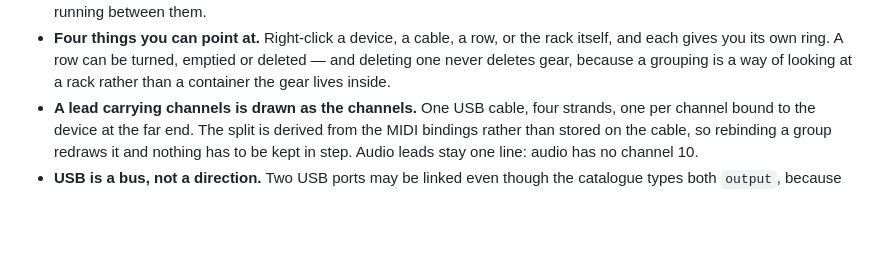
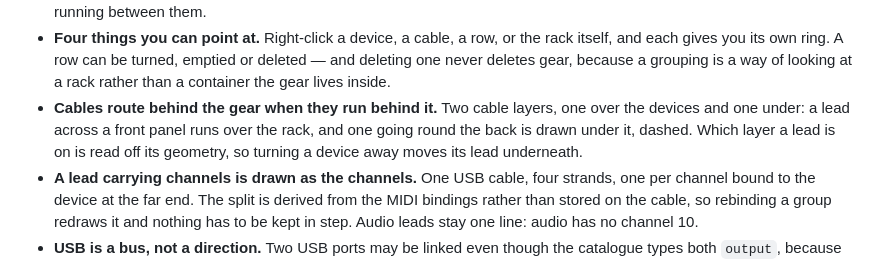
Before and after one commit to quaternionmedia/carlos, a Markdown page: README.md, the part around the change. Drawn GitHub-style; blank space fills up the shorter version.

```diff
--- a/README.md
+++ b/README.md
@@ -144,6 +144,11 @@ uv run carlos serve --port 8123
   rack itself, and each gives you its own ring. A row can be turned, emptied or
   deleted — and deleting one never deletes gear, because a grouping is a way of
   looking at a rack rather than a container the gear lives inside.
+- **Cables route behind the gear when they run behind it.** Two cable layers,
+  one over the devices and one under: a lead across a front panel runs over the
+  rack, and one going round the back is drawn under it, dashed. Which layer a
+  lead is on is read off its geometry, so turning a device away moves its lead
+  underneath.
 - **A lead carrying channels is drawn as the channels.** One USB cable, four
   strands, one per channel bound to the device at the far end. The split is
   derived from the MIDI bindings rather than stored on the cable, so rebinding a
```
Also changed, not shown: walkthrough/05-in-the-browser.md (+23 -0 lines), walkthrough/media/05-in-the-browser-boot.png, walkthrough/media/05-in-the-browser-irl-drum-rig.png, walkthrough/media/05-in-the-browser-keybed-and-desk.png, walkthrough/media/05-in-the-browser-menu.png, walkthrough/media/05-in-the-browser-turned.png, 5 other files.
